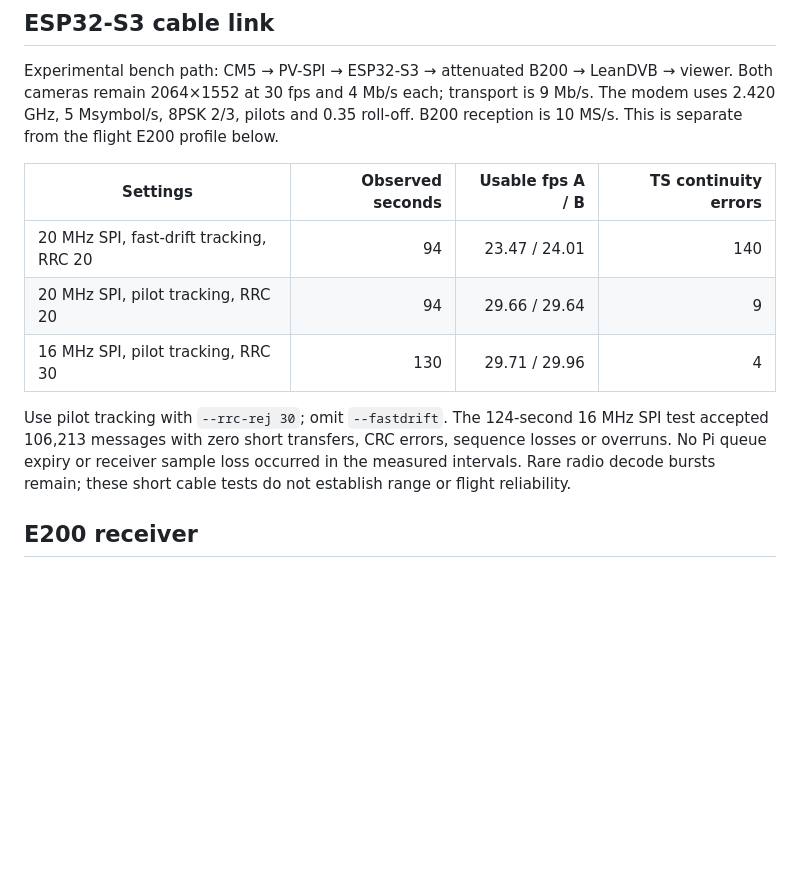
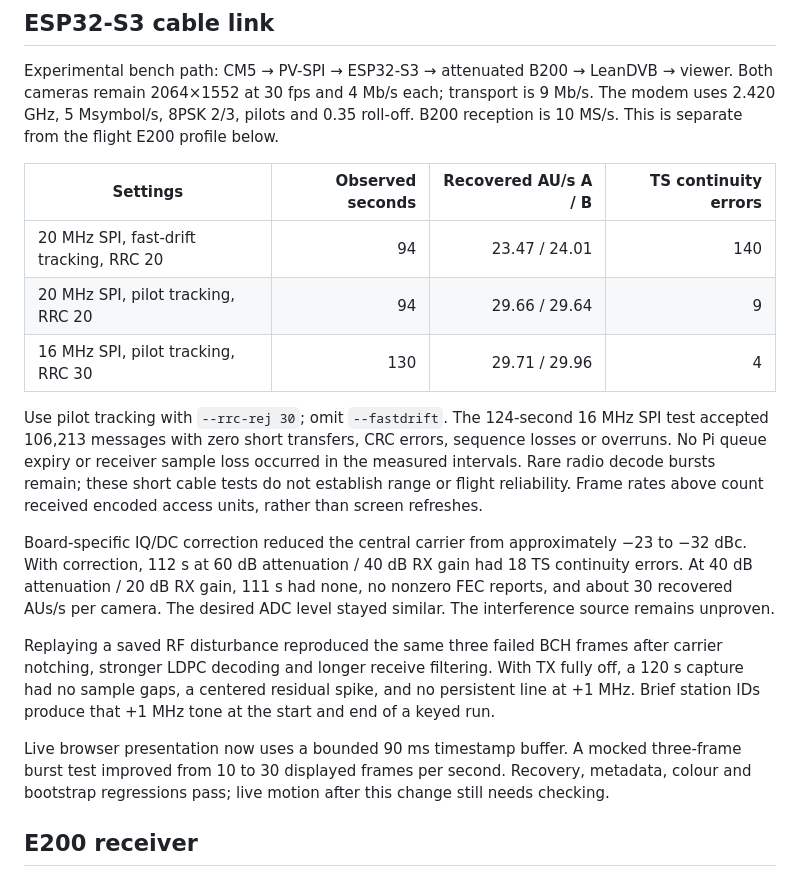
Before and after one commit to stanford-ssi/PigeonVision, a Markdown page: software/bench-notes/README.md, the part around the change. Rendered like a GitHub page; blank space fills up the shorter version.

Commit message:
save receive checks

```diff
--- a/software/bench-notes/README.md
+++ b/software/bench-notes/README.md
@@ -39,7 +39,7 @@ Both cameras remain 2064×1552 at 30 fps and 4 Mb/s each; transport is 9 Mb/s.
 The modem uses 2.420 GHz, 5 Msymbol/s, 8PSK 2/3, pilots and 0.35 roll-off.
 B200 reception is 10 MS/s. This is separate from the flight E200 profile below.
 
-| Settings | Observed seconds | Usable fps A / B | TS continuity errors |
+| Settings | Observed seconds | Recovered AU/s A / B | TS continuity errors |
 | --- | ---: | ---: | ---: |
 | 20 MHz SPI, fast-drift tracking, RRC 20 | 94 | 23.47 / 24.01 | 140 |
 | 20 MHz SPI, pilot tracking, RRC 20 | 94 | 29.66 / 29.64 | 9 |
@@ -49,7 +49,25 @@ Use pilot tracking with `--rrc-rej 30`; omit `--fastdrift`. The 124-second
 16 MHz SPI test accepted 106,213 messages with zero short transfers, CRC errors,
 sequence losses or overruns. No Pi queue expiry or receiver sample loss occurred
 in the measured intervals. Rare radio decode bursts remain; these short cable
-tests do not establish range or flight reliability.
+tests do not establish range or flight reliability. Frame rates above count
+received encoded access units, rather than screen refreshes.
+
+Board-specific IQ/DC correction reduced the central carrier from approximately
+−23 to −32 dBc. With correction, 112 s at 60 dB attenuation / 40 dB RX gain had
+18 TS continuity errors. At 40 dB attenuation / 20 dB RX gain, 111 s had none,
+no nonzero FEC reports, and about 30 recovered AUs/s per camera. The desired
+ADC level stayed similar. The interference source remains unproven.
+
+Replaying a saved RF disturbance reproduced the same three failed BCH frames
+after carrier notching, stronger LDPC decoding and longer receive filtering.
+With TX fully off, a 120 s capture had no sample gaps, a centered residual spike,
+and no persistent line at +1 MHz. Brief station IDs produce that +1 MHz tone
+at the start and end of a keyed run.
+
+Live browser presentation now uses a bounded 90 ms timestamp buffer. A mocked
+three-frame burst test improved from 10 to 30 displayed frames per second.
+Recovery, metadata, colour and bootstrap regressions pass; live motion after
+this change still needs checking.
 
 ## E200 receiver
 
```
